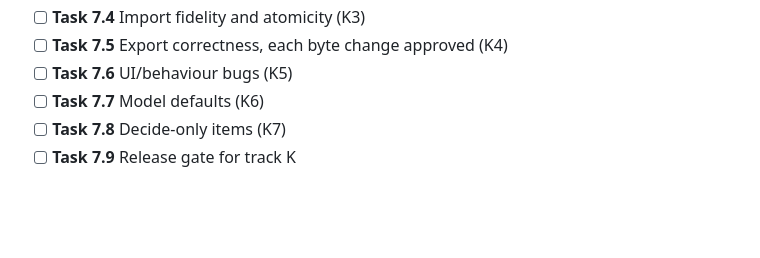
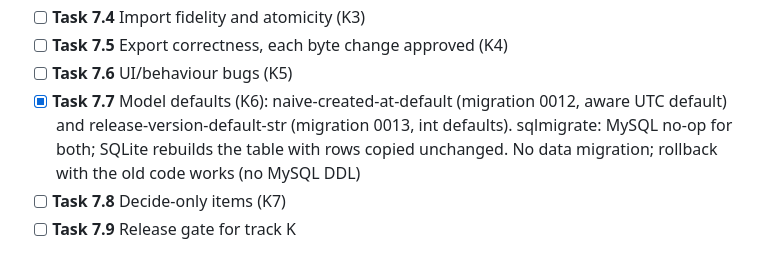
Before and after one commit to pnp-software/cordetfw_editor, a Markdown page: docs/migration/tasks.md, the part around the change. GitHub-like rendering; blank space fills up the shorter version.

Commit message:
Record Task 7.7
Co-Authored-By: Claude Opus 5.5 <noreply@anthropic.com>

```diff
--- a/docs/migration/tasks.md
+++ b/docs/migration/tasks.md
@@ -181,7 +181,9 @@ Branched from `upgrade/django-lts` at c602bbb (local tag `track-s-rc1`) on 2026-
 - [ ] **Task 7.4** Import fidelity and atomicity (K3)
 - [ ] **Task 7.5** Export correctness, each byte change approved (K4)
 - [ ] **Task 7.6** UI/behaviour bugs (K5)
-- [ ] **Task 7.7** Model defaults (K6)
+- [x] **Task 7.7** Model defaults (K6): naive-created-at-default (migration 0012, aware UTC default) and
+  release-version-default-str (migration 0013, int defaults). sqlmigrate: MySQL no-op for both; SQLite rebuilds the
+  table with rows copied unchanged. No data migration; rollback with the old code works (no MySQL DDL)
 - [ ] **Task 7.8** Decide-only items (K7)
 - [ ] **Task 7.9** Release gate for track K
 
```
